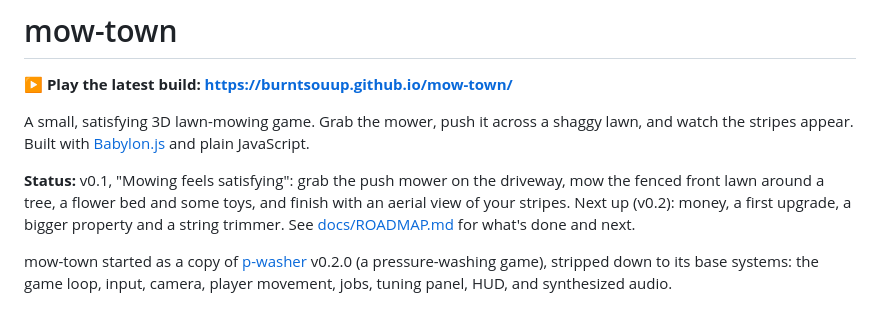
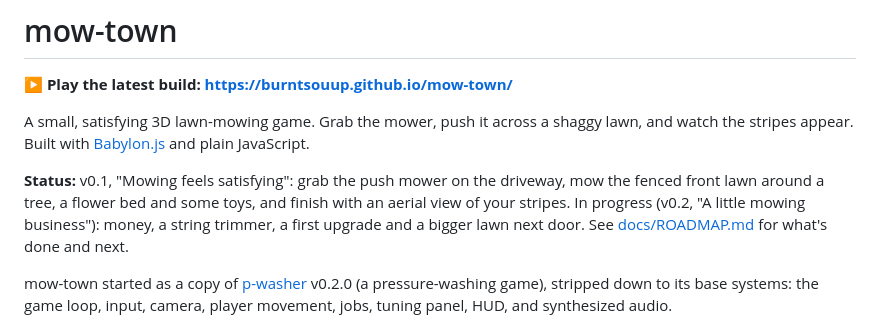
Before and after one commit to burntsouup/mow-town, a Markdown page: README.md, the part around the change. Rendered like a GitHub page.

```diff
--- a/README.md
+++ b/README.md
@@ -8,8 +8,8 @@ JavaScript.
 
 **Status:** v0.1, "Mowing feels satisfying": grab the push mower on the driveway, mow the
 fenced front lawn around a tree, a flower bed and some toys, and finish with an aerial view
-of your stripes. Next up (v0.2): money, a first upgrade, a bigger property and a string
-trimmer. See [docs/ROADMAP.md](docs/ROADMAP.md)
+of your stripes. In progress (v0.2, "A little mowing business"): money, a string trimmer, a
+first upgrade and a bigger lawn next door. See [docs/ROADMAP.md](docs/ROADMAP.md)
 for what's done and next.
 
 mow-town started as a copy of [p-washer](https://github.com/burntsouup/p-washer) v0.2.0 (a
```
Also changed, not shown: docs/ROADMAP.md (+64 -1 lines).
